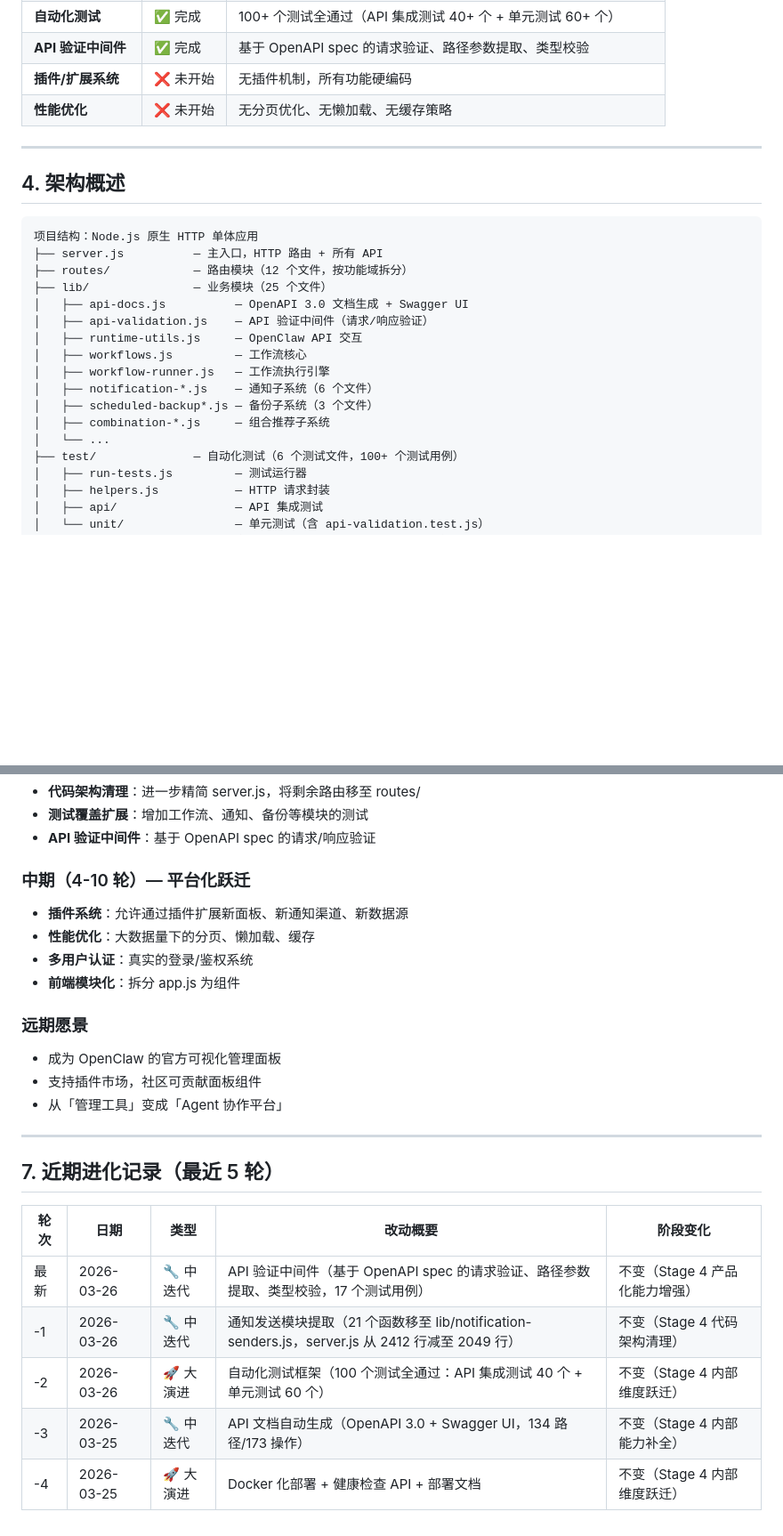
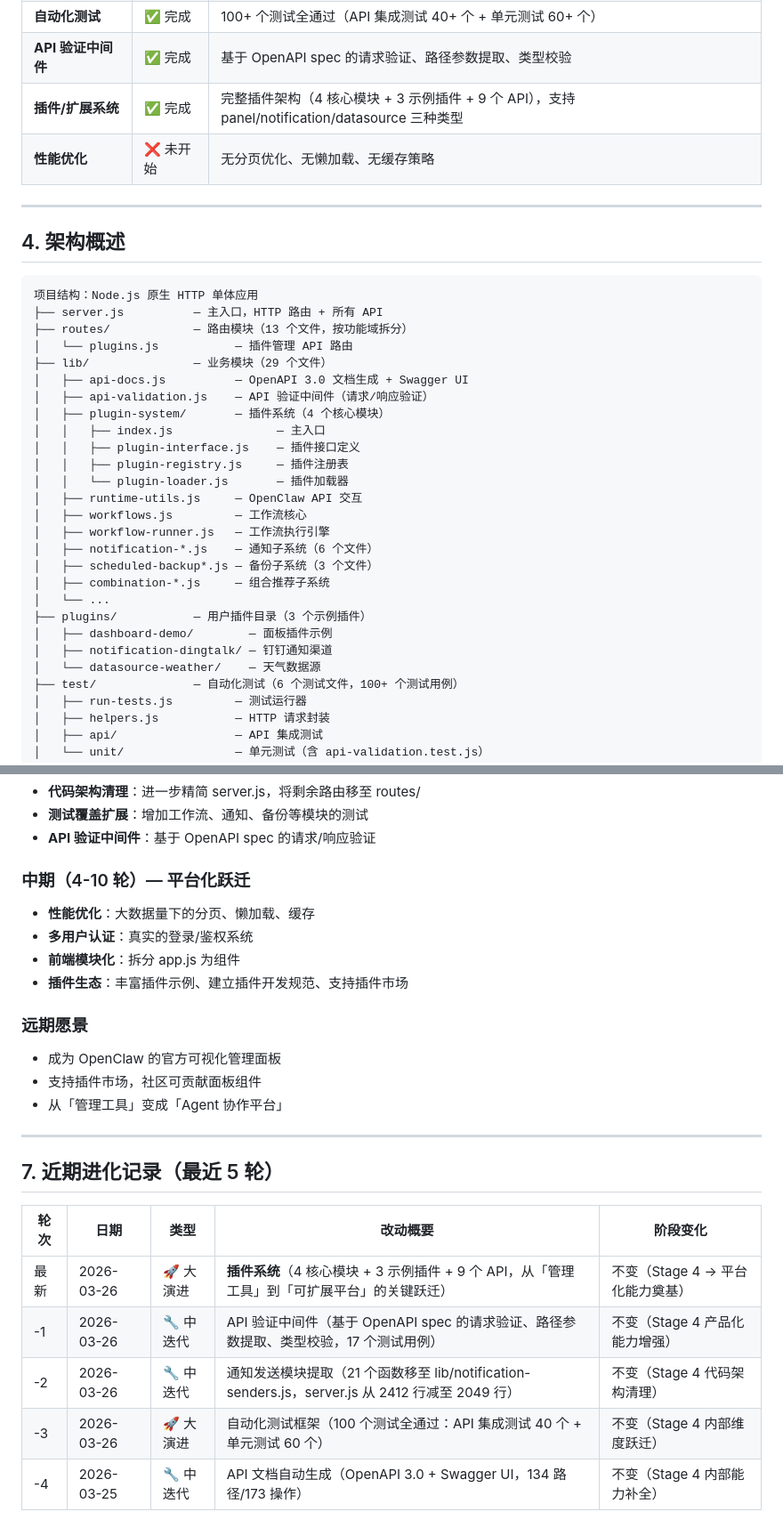
Before and after one commit to justlovemaki/agent-orchestra, a Markdown page: PROJECT_EVOLUTION.md, 2 parts joined by grey strips. Shown at 89% size. Rendered like a GitHub page; blank space fills up the shorter version.

Commit message:
docs: update PROJECT_EVOLUTION.md with plugin system completion

````diff
--- a/PROJECT_EVOLUTION.md
+++ b/PROJECT_EVOLUTION.md
@@ -48,7 +48,7 @@ Agent Orchestra 的最终目标是成为 OpenClaw 生态的**可视化调度中
 | **API 文档** | ✅ 完成 | OpenAPI 3.0 规范、Swagger UI、134 路径/173 操作、分类标签 |
 | **自动化测试** | ✅ 完成 | 100+ 个测试全通过（API 集成测试 40+ 个 + 单元测试 60+ 个） |
 | **API 验证中间件** | ✅ 完成 | 基于 OpenAPI spec 的请求验证、路径参数提取、类型校验 |
-| **插件/扩展系统** | ❌ 未开始 | 无插件机制，所有功能硬编码 |
+| **插件/扩展系统** | ✅ 完成 | 完整插件架构（4 核心模块 + 3 示例插件 + 9 个 API），支持 panel/notification/datasource 三种类型 |
 | **性能优化** | ❌ 未开始 | 无分页优化、无懒加载、无缓存策略 |
 
 ---
@@ -58,10 +58,16 @@ Agent Orchestra 的最终目标是成为 OpenClaw 生态的**可视化调度中
 ```
 项目结构：Node.js 原生 HTTP 单体应用
 ├── server.js          — 主入口，HTTP 路由 + 所有 API
-├── routes/            — 路由模块（12 个文件，按功能域拆分）
-├── lib/               — 业务模块（25 个文件）
+├── routes/            — 路由模块（13 个文件，按功能域拆分）
+│   └── plugins.js           — 插件管理 API 路由
+├── lib/               — 业务模块（29 个文件）
 │   ├── api-docs.js          — OpenAPI 3.0 文档生成 + Swagger UI
 │   ├── api-validation.js    — API 验证中间件（请求/响应验证）
+│   ├── plugin-system/       — 插件系统（4 个核心模块）
+│   │   ├── index.js               — 主入口
+│   │   ├── plugin-interface.js    — 插件接口定义
+│   │   ├── plugin-registry.js     — 插件注册表
+│   │   └── plugin-loader.js       — 插件加载器
 │   ├── runtime-utils.js     — OpenClaw API 交互
 │   ├── workflows.js         — 工作流核心
 │   ├── workflow-runner.js   — 工作流执行引擎
@@ -69,6 +75,10 @@ Agent Orchestra 的最终目标是成为 OpenClaw 生态的**可视化调度中
 │   ├── scheduled-backup*.js — 备份子系统（3 个文件）
 │   ├── combination-*.js     — 组合推荐子系统
 │   └── ...
+├── plugins/           — 用户插件目录（3 个示例插件）
+│   ├── dashboard-demo/        — 面板插件示例
+│   ├── notification-dingtalk/ — 钉钉通知渠道
+│   └── datasource-weather/    — 天气数据源
 ├── test/              — 自动化测试（6 个测试文件，100+ 个测试用例）
 │   ├── run-tests.js         — 测试运行器
 │   ├── helpers.js           — HTTP 请求封装
@@ -103,10 +113,10 @@ Agent Orchestra 的最终目标是成为 OpenClaw 生态的**可视化调度中
 - **API 验证中间件**：基于 OpenAPI spec 的请求/响应验证
 
 ### 中期（4-10 轮）— 平台化跃迁
-- **插件系统**：允许通过插件扩展新面板、新通知渠道、新数据源
 - **性能优化**：大数据量下的分页、懒加载、缓存
 - **多用户认证**：真实的登录/鉴权系统
 - **前端模块化**：拆分 app.js 为组件
+- **插件生态**：丰富插件示例、建立插件开发规范、支持插件市场
 
 ### 远期愿景
 - 成为 OpenClaw 的官方可视化管理面板
@@ -119,8 +129,8 @@ Agent Orchestra 的最终目标是成为 OpenClaw 生态的**可视化调度中
 
 | 轮次 | 日期 | 类型 | 改动概要 | 阶段变化 |
 |------|------|------|---------|---------|
-| 最新 | 2026-03-26 | 🔧 中迭代 | API 验证中间件（基于 OpenAPI spec 的请求验证、路径参数提取、类型校验，17 个测试用例） | 不变（Stage 4 产品化能力增强） |
-| -1 | 2026-03-26 | 🔧 中迭代 | 通知发送模块提取（21 个函数移至 lib/notification-senders.js，server.js 从 2412 行减至 2049 行） | 不变（Stage 4 代码架构清理） |
-| -2 | 2026-03-26 | 🚀 大演进 | 自动化测试框架（100 个测试全通过：API 集成测试 40 个 + 单元测试 60 个） | 不变（Stage 4 内部维度跃迁） |
-| -3 | 2026-03-25 | 🔧 中迭代 | API 文档自动生成（OpenAPI 3.0 + Swagger UI，134 路径/173 操作） | 不变（Stage 4 内部能力补全） |
-| -4 | 2026-03-25 | 🚀 大演进 | Docker 化部署 + 健康检查 API + 部署文档 | 不变（Stage 4 内部维度跃迁） |
+| 最新 | 2026-03-26 | 🚀 大演进 | **插件系统**（4 核心模块 + 3 示例插件 + 9 个 API，从「管理工具」到「可扩展平台」的关键跃迁） | 不变（Stage 4 → 平台化能力奠基） |
+| -1 | 2026-03-26 | 🔧 中迭代 | API 验证中间件（基于 OpenAPI spec 的请求验证、路径参数提取、类型校验，17 个测试用例） | 不变（Stage 4 产品化能力增强） |
+| -2 | 2026-03-26 | 🔧 中迭代 | 通知发送模块提取（21 个函数移至 lib/notification-senders.js，server.js 从 2412 行减至 2049 行） | 不变（Stage 4 代码架构清理） |
+| -3 | 2026-03-26 | 🚀 大演进 | 自动化测试框架（100 个测试全通过：API 集成测试 40 个 + 单元测试 60 个） | 不变（Stage 4 内部维度跃迁） |
+| -4 | 2026-03-25 | 🔧 中迭代 | API 文档自动生成（OpenAPI 3.0 + Swagger UI，134 路径/173 操作） | 不变（Stage 4 内部能力补全） |
````
